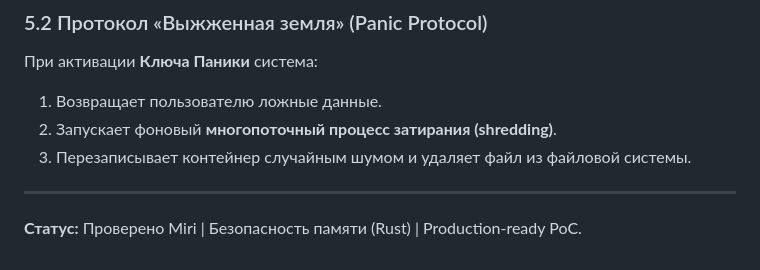
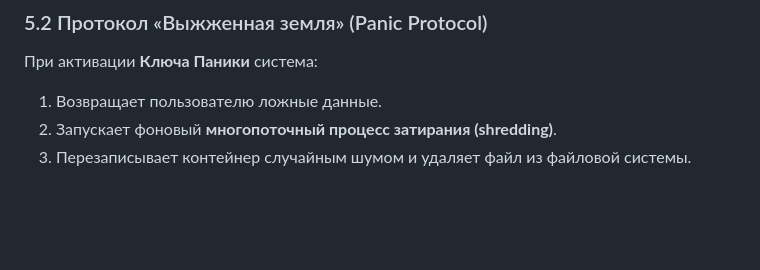
Before and after one commit to gjotov/SPEKTR, a Markdown page: docs/SPEC_RU.md, the part around the change. Rendered like a GitHub page; blank space fills up the shorter version.

```diff
--- a/docs/SPEC_RU.md
+++ b/docs/SPEC_RU.md
@@ -51,6 +51,3 @@ $$x_{n+1} = 4.0 \cdot x_n \cdot (1 - x_n)$$
 1. Возвращает пользователю ложные данные.
 2. Запускает фоновый **многопоточный процесс затирания (shredding)**.
 3. Перезаписывает контейнер случайным шумом и удаляет файл из файловой системы.
-
----
-**Статус:** Проверено Miri | Безопасность памяти (Rust) | Production-ready PoC.
```
